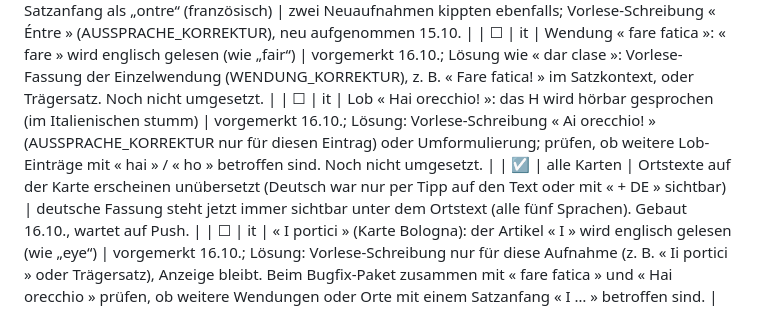
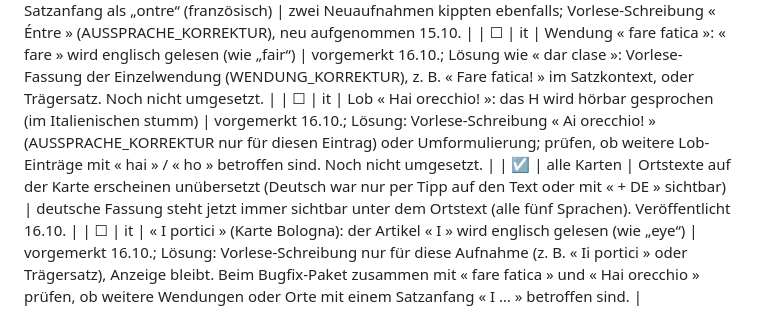
Before and after one commit to langenbachalex/Languages, a Markdown page: docs/beta-fehler.md, the part around the change. Rendered like a GitHub page.

Commit message:
Beta-Liste: Ortstext-Übersetzung veröffentlicht
Co-Authored-By: Claude Fable 5.1 <noreply@anthropic.com>
Claude-Session: https://claude.ai/code/session_01GiDvoyjh6LDcPvKaN3Lh1h

```diff
--- a/docs/beta-fehler.md
+++ b/docs/beta-fehler.md
@@ -29,5 +29,5 @@ Status: ☐ offen · ◐ umgesetzt, noch nicht veröffentlicht · ☑ veröffent
 | ☑ | es | Geschichte Kap. 1, Absatz 4: « Entre » am Satzanfang als „ontre“ (französisch) | zwei Neuaufnahmen kippten ebenfalls; Vorlese-Schreibung « Éntre » (AUSSPRACHE_KORREKTUR), neu aufgenommen 15.10. |
 | ☐ | it | Wendung « fare fatica »: « fare » wird englisch gelesen (wie „fair“) | vorgemerkt 16.10.; Lösung wie « dar clase »: Vorlese-Fassung der Einzelwendung (WENDUNG_KORREKTUR), z. B. « Fare fatica! » im Satzkontext, oder Trägersatz. Noch nicht umgesetzt. |
 | ☐ | it | Lob « Hai orecchio! »: das H wird hörbar gesprochen (im Italienischen stumm) | vorgemerkt 16.10.; Lösung: Vorlese-Schreibung « Ai orecchio! » (AUSSPRACHE_KORREKTUR nur für diesen Eintrag) oder Umformulierung; prüfen, ob weitere Lob-Einträge mit « hai » / « ho » betroffen sind. Noch nicht umgesetzt. |
-| ☑ | alle Karten | Ortstexte auf der Karte erscheinen unübersetzt (Deutsch war nur per Tipp auf den Text oder mit « + DE » sichtbar) | deutsche Fassung steht jetzt immer sichtbar unter dem Ortstext (alle fünf Sprachen). Gebaut 16.10., wartet auf Push. |
+| ☑ | alle Karten | Ortstexte auf der Karte erscheinen unübersetzt (Deutsch war nur per Tipp auf den Text oder mit « + DE » sichtbar) | deutsche Fassung steht jetzt immer sichtbar unter dem Ortstext (alle fünf Sprachen). Veröffentlicht 16.10. |
 | ☐ | it | « I portici » (Karte Bologna): der Artikel « I » wird englisch gelesen (wie „eye“) | vorgemerkt 16.10.; Lösung: Vorlese-Schreibung nur für diese Aufnahme (z. B. « Ii portici » oder Trägersatz), Anzeige bleibt. Beim Bugfix-Paket zusammen mit « fare fatica » und « Hai orecchio » prüfen, ob weitere Wendungen oder Orte mit einem Satzanfang « I … » betroffen sind. |
```
